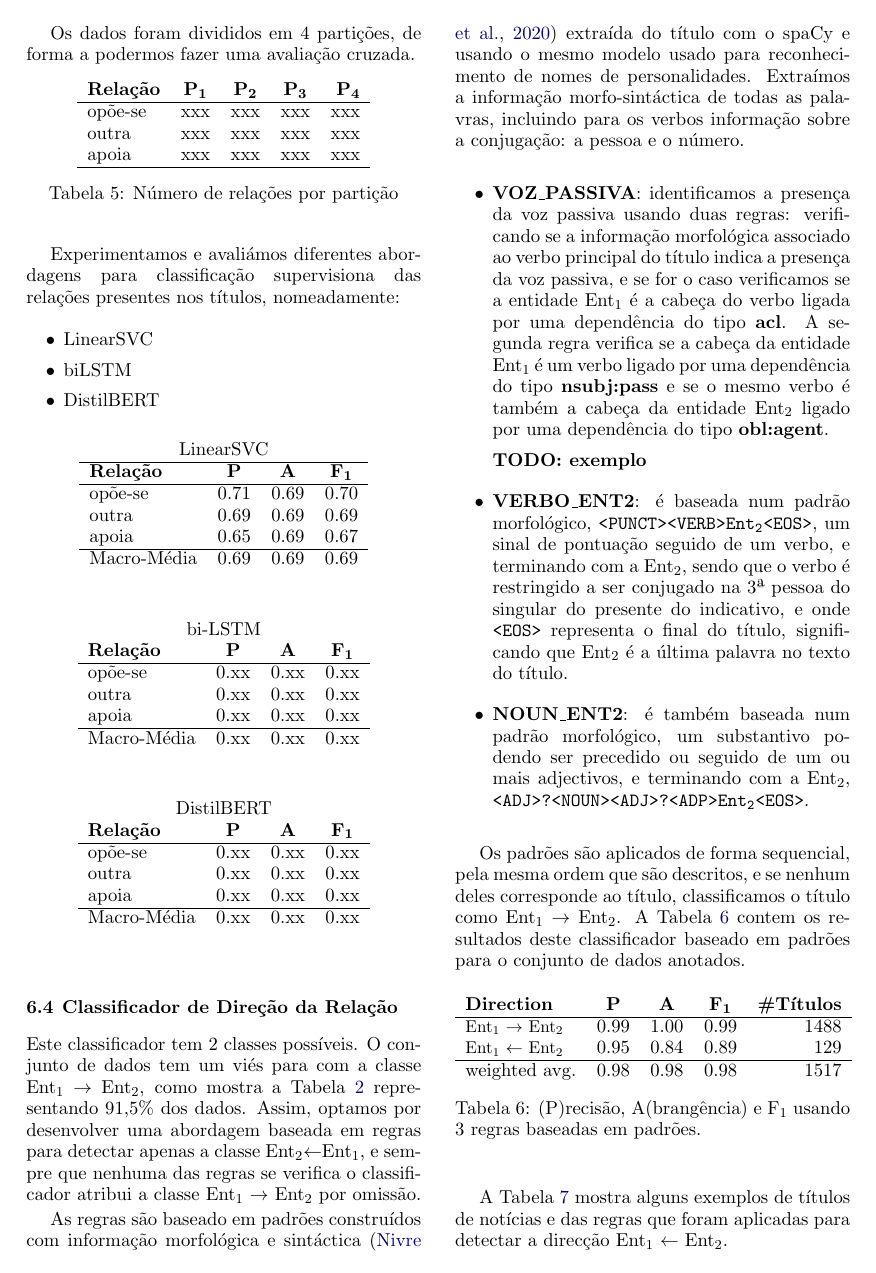
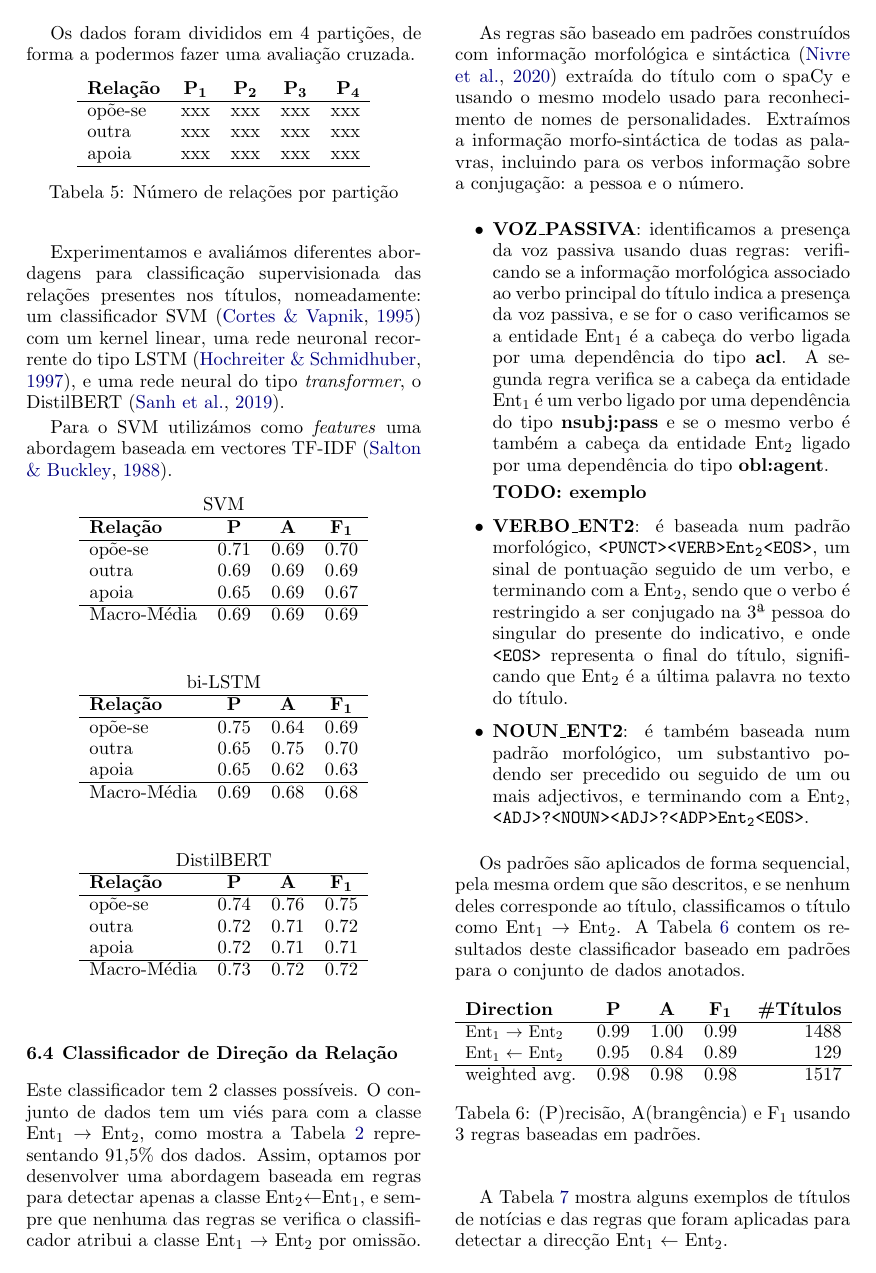
Before and after one commit to politiquices/linguateca-article, a LaTeX paper (politiquices.tex): page 6 of 8 before the commit and page 6 of 9 after it. Compiled offline with pdfLaTeX.

Commit message:
adding experiments

```diff
--- a/politiquices.tex
+++ b/politiquices.tex
@@ -439,21 +441,16 @@ Os dados foram divididos em 4 partições, de forma a podermos fazer uma avalia
 \end{table}
 
 
-%Utilizámos uma abordagem baseada em vectores TF-IDF~\citep{DBLP:journals/ipm/SaltonB88} como base de referência, e alimentámo-los com um classificador linear SVM~\citep{cortes1995support}.
+Experimentamos e avaliámos diferentes abordagens para classificação supervisionada das relações presentes nos títulos, nomeadamente: um classificador SVM~\citep{cortes1995support} com um kernel linear, uma rede neuronal recorrente do tipo LSTM~\citep{10.1162/neco.1997.9.8.1735}, e uma rede neural do tipo \textit{transformer}, o DistilBERT~\citep{9463516}.
 
-Experimentamos e avaliámos diferentes abordagens para classificação supervisiona das relações presentes nos títulos, nomeadamente:
 
-\begin{itemize}
-\item LinearSVC
-\item biLSTM
-\item DistilBERT
-\end{itemize}
+Para o SVM utilizámos como \textit{features} uma abordagem baseada em vectores TF-IDF~\citep{DBLP:journals/ipm/SaltonB88}.
 
 
 \begin{table}[!h]
     \begin{center}
     \begin{tabular}{l ccc}
-		\multicolumn{4}{c}{LinearSVC}\\
+		\multicolumn{4}{c}{SVM}\\
 		\hline
         {\bf Relação} & {\bf P} & {\bf A} & {\bf F\textsubscript{1}} \\
 		\hline
@@ -472,13 +469,14 @@ Experimentamos e avaliámos diferentes abordagens para classificação supervisi
     \begin{center}
     \begin{tabular}{l ccc}
 		\multicolumn{4}{c}{bi-LSTM}\\
+		\hline
         {\bf Relação} & {\bf P} & {\bf A} & {\bf F\textsubscript{1}} \\
 		\hline
-        opõe-se          &  0.xx  &  0.xx  &  0.xx   \\
-        outra            &  0.xx  &  0.xx  &  0.xx   \\
-        apoia            &  0.xx  &  0.xx  &  0.xx   \\
+        opõe-se          &  0.75  &  0.64  &  0.69   \\
+        outra            &  0.65  &  0.75  &  0.70   \\
+        apoia            &  0.65  &  0.62  &  0.63   \\
 		\hline
-		Macro-Média      &  0.xx  &  0.xx  &  0.xx   \\
+		Macro-Média      &  0.69  &  0.68  &  0.68   \\
     \end{tabular}
 	\end{center}
 \end{table}
@@ -488,16 +486,18 @@ Experimentamos e avaliámos diferentes abordagens para classificação supervisi
     \begin{center}
     \begin{tabular}{l ccc}
 		\multicolumn{4}{c}{DistilBERT}\\
+		\hline
         {\bf Relação} & {\bf P} & {\bf A} & {\bf F\textsubscript{1}} \\
 		\hline
-        opõe-se          &  0.xx  &  0.xx  &  0.xx   \\
-        outra            &  0.xx  &  0.xx  &  0.xx   \\
-        apoia            &  0.xx  &  0.xx  &  0.xx   \\
+        opõe-se          &  0.74  &  0.76  &  0.75   \\
+        outra            &  0.72  &  0.71  &  0.72   \\
+        apoia            &  0.72  &  0.71  &  0.71   \\
 		\hline
-		Macro-Média      &  0.xx  &  0.xx  &  0.xx   \\
+		Macro-Média      &  0.73  &  0.72  &  0.72   \\
     \end{tabular}
 	\end{center}
 \end{table}
+
 
 
 
```
Also changed, not shown: references.bib (+31 -6 lines), politiquices.tex (18 more changed lines).
